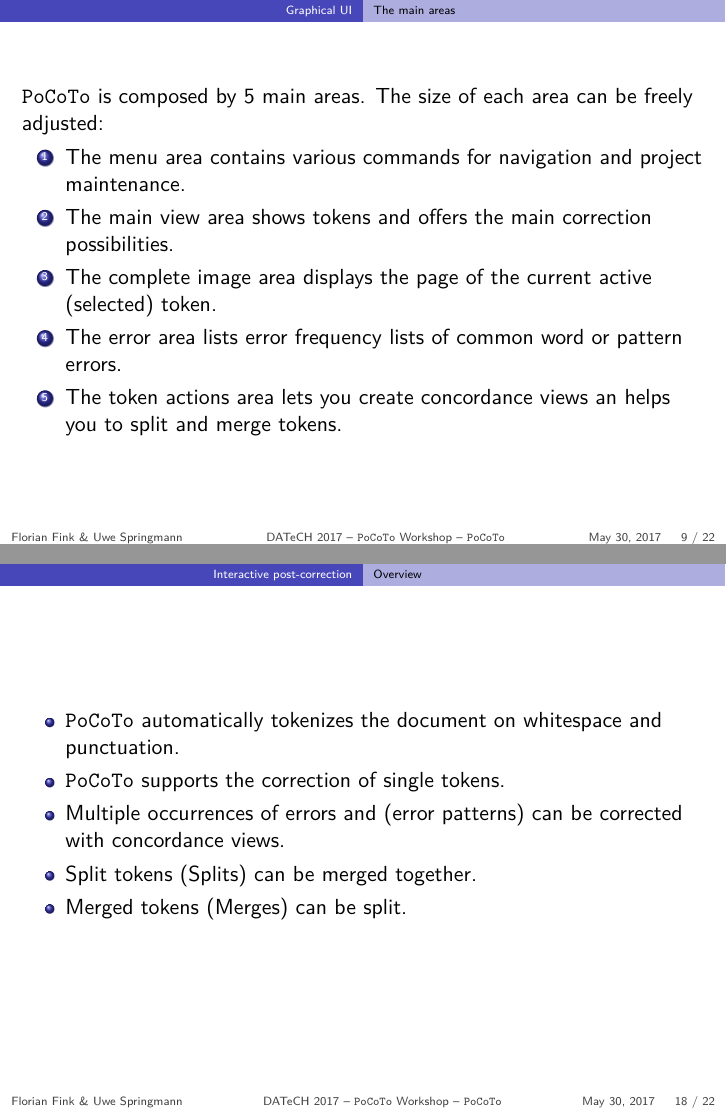
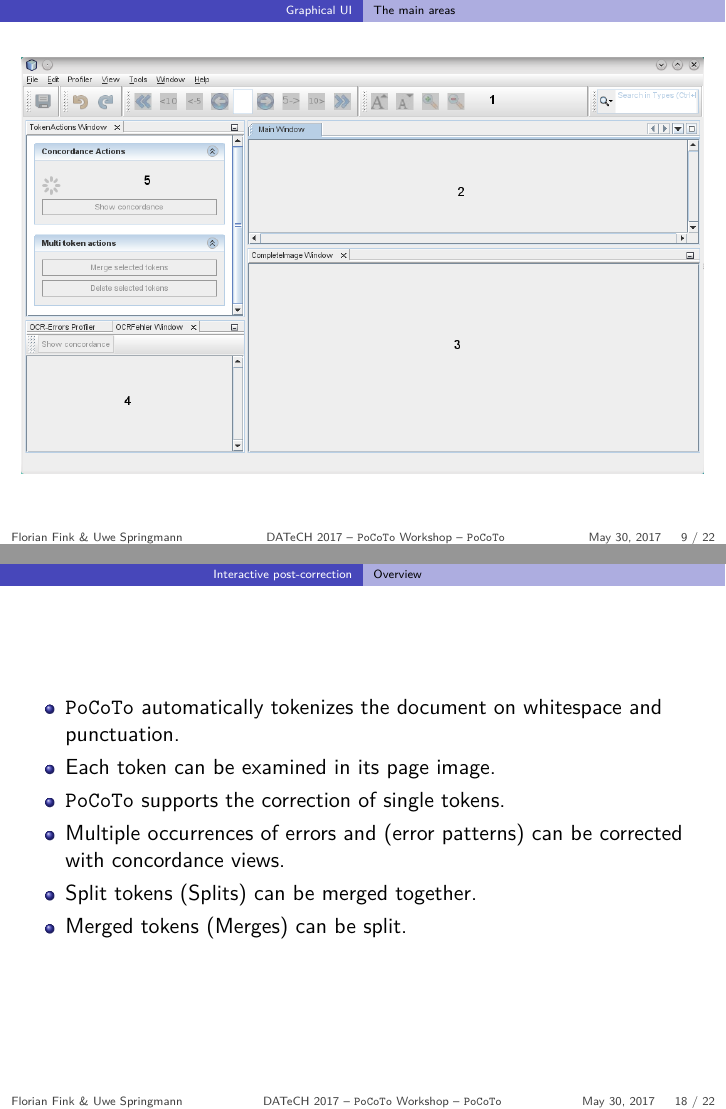
Before and after one commit to cisocrgroup/OCR-Workshop, LaTeX slides (datech-2017-presentation/m01-pocoto.tex): pages 9 and 21 of 36, joined at a grey line. Compiled offline with XeLaTeX.

Commit message:
small improvements

```diff
--- a/datech-2017-presentation/m01-pocoto.tex
+++ b/datech-2017-presentation/m01-pocoto.tex
@@ -124,6 +124,11 @@
 \section{Graphical UI}
 \subsection{The main areas}
 \begin{frame}
+	\centering{\includegraphics[width=\linewidth]{../presentations/images/pocotomainwindow_marked.png}}
+\end{frame}
+
+\subsection{The main areas}
+\begin{frame}
 	\pocoto{} is composed by 5 main areas. The size of each area can be
 	freely adjusted:
 	\begin{enumerate}
@@ -276,6 +277,7 @@
 	\begin{itemize}
 		\item \pocoto{} automatically tokenizes the document on whitespace and
 			punctuation.
+		\item Each token can be examined in its page image.
 		\item \pocoto{} supports the correction of single tokens.
 		\item Multiple occurrences of errors and (error patterns) can be corrected
 			with concordance views.
```
Also changed, not shown: datech-2017-presentation/m01-pocoto.pdf, datech-2017-presentation/m01-pocoto.tex (6 more changed lines).
